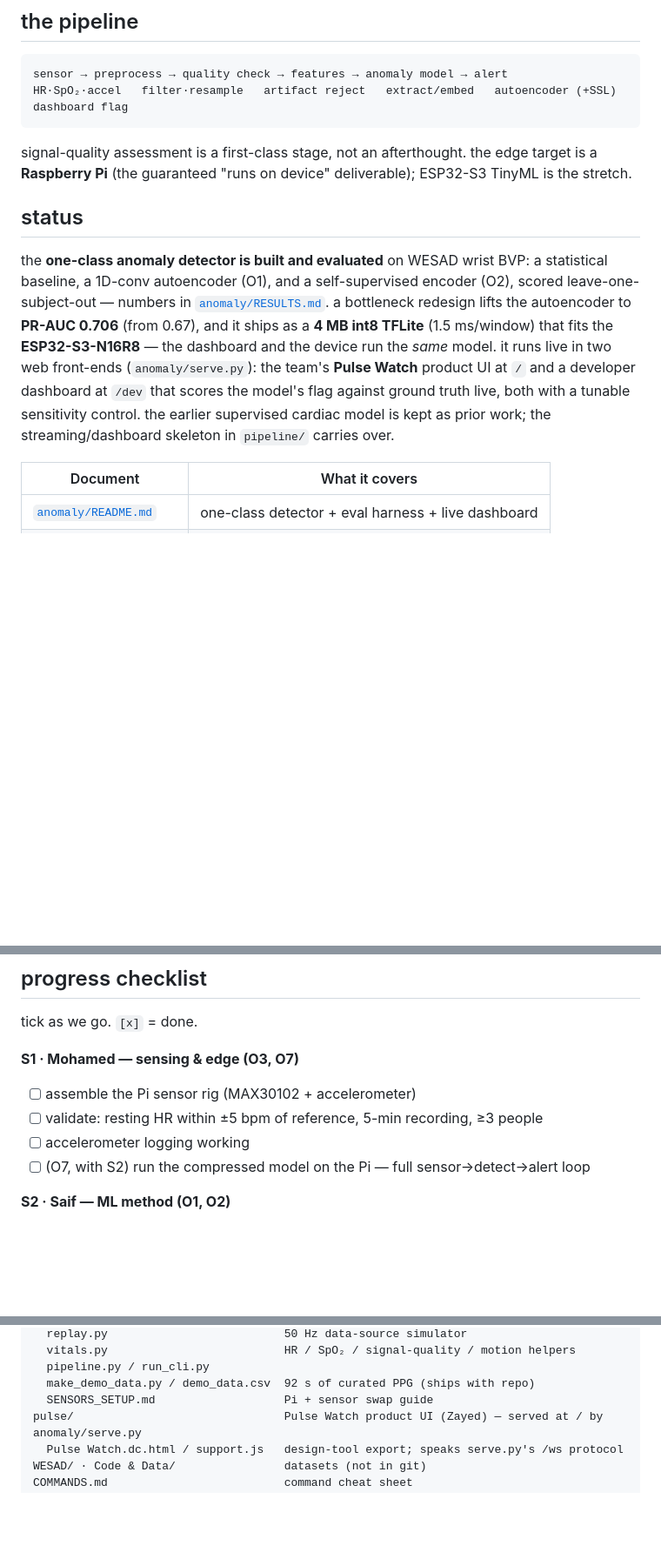
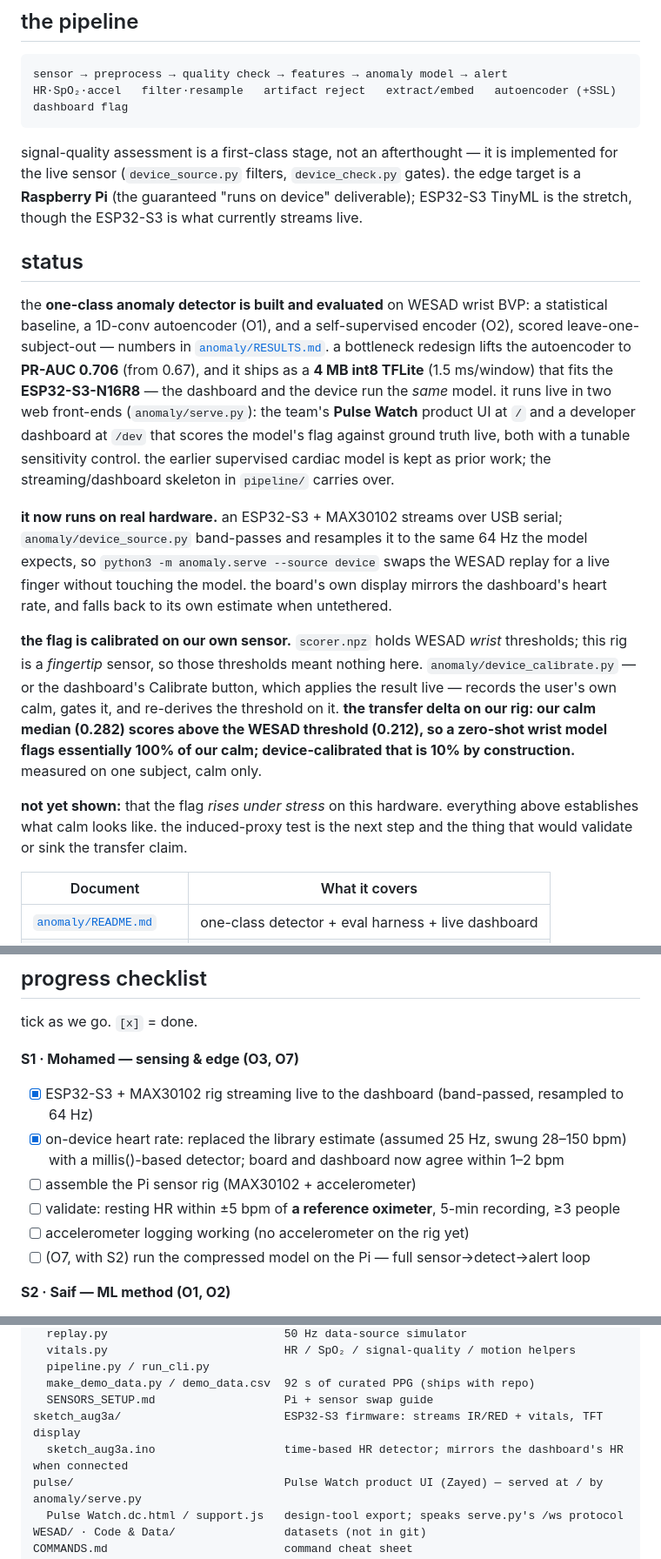
Before and after one commit to saifalafeefi/Spring-2026-COSC497-SDP-Group-07, a Markdown page: README.md, 3 parts joined by grey strips. Shown at 87% size. Drawn GitHub-style; blank space fills up the shorter version.

````diff
--- a/README.md
+++ b/README.md
@@ -40,9 +40,10 @@ sensor → preprocess → quality check → features → anomaly model → alert
 HR·SpO₂·accel   filter·resample   artifact reject   extract/embed   autoencoder (+SSL)   dashboard flag
 ```
 
-signal-quality assessment is a first-class stage, not an afterthought. the edge
-target is a **Raspberry Pi** (the guaranteed "runs on device" deliverable);
-ESP32-S3 TinyML is the stretch.
+signal-quality assessment is a first-class stage, not an afterthought — it is
+implemented for the live sensor (`device_source.py` filters, `device_check.py` gates).
+the edge target is a **Raspberry Pi** (the guaranteed "runs on device" deliverable);
+ESP32-S3 TinyML is the stretch, though the ESP32-S3 is what currently streams live.
 
 ## status
 
@@ -58,6 +59,25 @@ model's flag against ground truth live, both with a tunable sensitivity control.
 earlier supervised cardiac model is kept as prior work; the streaming/dashboard
 skeleton in `pipeline/` carries over.
 
+**it now runs on real hardware.** an ESP32-S3 + MAX30102 streams over USB serial;
+`anomaly/device_source.py` band-passes and resamples it to the same 64 Hz the model
+expects, so `python3 -m anomaly.serve --source device` swaps the WESAD replay for a
+live finger without touching the model. the board's own display mirrors the
+dashboard's heart rate, and falls back to its own estimate when untethered.
+
+**the flag is calibrated on our own sensor.** `scorer.npz` holds WESAD *wrist*
+thresholds; this rig is a *fingertip* sensor, so those thresholds meant nothing here.
+`anomaly/device_calibrate.py` — or the dashboard's Calibrate button, which applies
+the result live — records the user's own calm, gates it, and re-derives the
+threshold on it. **the transfer delta on our rig: our calm median (0.282) scores
+above the WESAD threshold (0.212), so a zero-shot wrist model flags essentially
+100% of our calm; device-calibrated that is 10% by construction.** measured on one
+subject, calm only.
+
+**not yet shown:** that the flag *rises under stress* on this hardware. everything
+above establishes what calm looks like. the induced-proxy test is the next step and
+the thing that would validate or sink the transfer claim.
+
 | Document | What it covers |
 |---|---|
 | [`anomaly/README.md`](anomaly/README.md) | one-class detector + eval harness + live dashboard |
@@ -70,9 +90,11 @@ skeleton in `pipeline/` carries over.
 tick as we go. `[x]` = done.
 
 **S1 · Mohamed — sensing & edge (O3, O7)**
+- [x] ESP32-S3 + MAX30102 rig streaming live to the dashboard (band-passed, resampled to 64 Hz)
+- [x] on-device heart rate: replaced the library estimate (assumed 25 Hz, swung 28–150 bpm) with a millis()-based detector; board and dashboard now agree within 1–2 bpm
 - [ ] assemble the Pi sensor rig (MAX30102 + accelerometer)
-- [ ] validate: resting HR within ±5 bpm of reference, 5-min recording, ≥3 people
-- [ ] accelerometer logging working
+- [ ] validate: resting HR within ±5 bpm of **a reference oximeter**, 5-min recording, ≥3 people
+- [ ] accelerometer logging working (no accelerometer on the rig yet)
 - [ ] (O7, with S2) run the compressed model on the Pi — full sensor→detect→alert loop
 
 **S2 · Saif — ML method (O1, O2)**
@@ -172,6 +220,8 @@ pipeline/                            real-time streaming + dashboard (carries ov
   pipeline.py / run_cli.py
   make_demo_data.py / demo_data.csv  92 s of curated PPG (ships with repo)
   SENSORS_SETUP.md                   Pi + sensor swap guide
+sketch_aug3a/                        ESP32-S3 firmware: streams IR/RED + vitals, TFT display
+  sketch_aug3a.ino                   time-based HR detector; mirrors the dashboard's HR when connected
 pulse/                               Pulse Watch product UI (Zayed) — served at / by anomaly/serve.py
   Pulse Watch.dc.html / support.js   design-tool export; speaks serve.py's /ws protocol
 WESAD/ · Code & Data/                datasets (not in git)
````
Also changed, not shown: other parts of README.md (+32 -6 lines).
